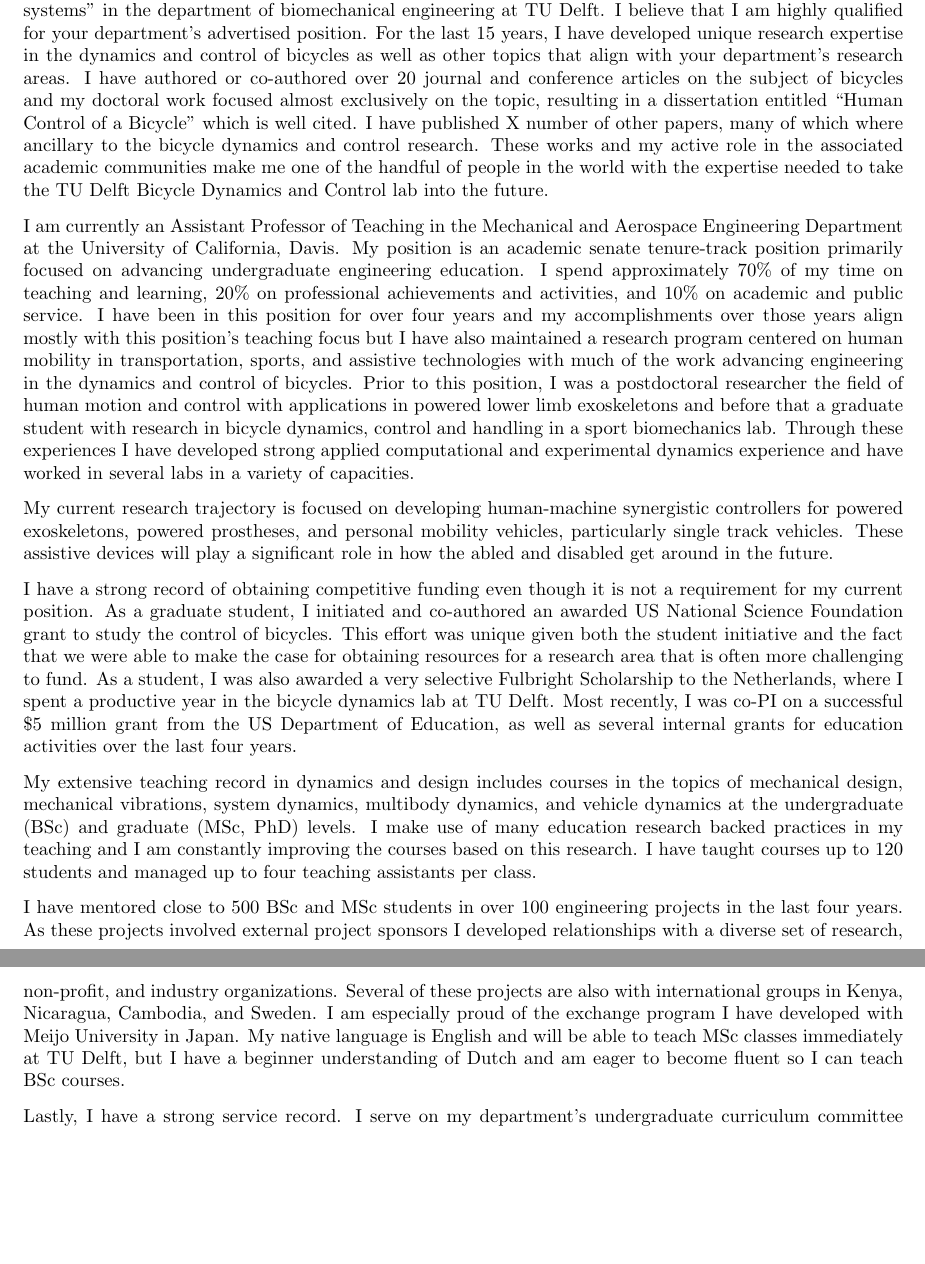
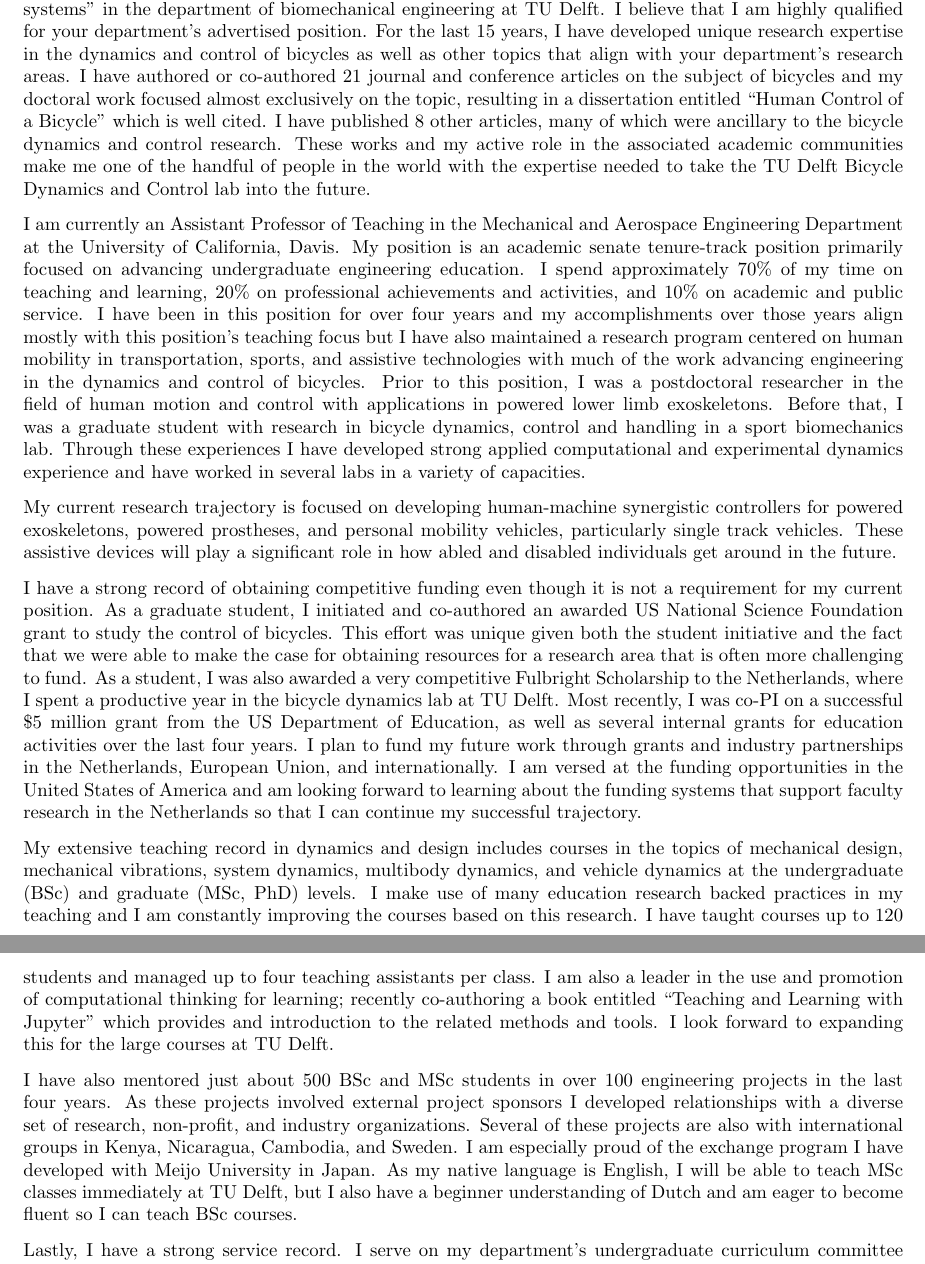
Before and after one commit to moorepants/application-materials, a LaTeX letter (2019/tudelft/cover-letter.tex): two parts of pages 1 and 2 of 2, joined at a grey line, cut so that both start at the same text, the shorter picture padded with empty space. Compiled offline with pdfLaTeX.

Commit message:
Moved funding statement in cover letter.

```diff
--- a/2019/tudelft/cover-letter.tex
+++ b/2019/tudelft/cover-letter.tex
@@ -21,15 +21,14 @@
 at TU Delft. I believe that I am highly qualified for your department's
 advertised position.  For the last 15 years, I have developed unique research
 expertise in the dynamics and control of bicycles as well as other topics that
-align with your department's research areas. I have authored or co-authored
-over 20 journal and conference articles on the subject of bicycles and my
-doctoral work focused almost exclusively on the topic, resulting in a
-dissertation entitled ``Human Control of a Bicycle'' which is well cited. I
-have published X number of other papers, many of which where ancillary to the
-bicycle dynamics and control research. These works and my active role in the
-associated academic communities make me one of the handful of people in the
-world with the expertise needed to take the TU Delft Bicycle Dynamics and
-Control lab into the future.
+align with your department's research areas. I have authored or co-authored 21
+journal and conference articles on the subject of bicycles and my doctoral work
+focused almost exclusively on the topic, resulting in a dissertation entitled
+``Human Control of a Bicycle'' which is well cited. I have published 8 other
+articles, many of which were ancillary to the bicycle dynamics and control
+research. These works and my active role in the associated academic communities
+make me one of the handful of people in the world with the expertise needed to
+take the TU Delft Bicycle Dynamics and Control lab into the future.
 
 I am currently an Assistant Professor of Teaching in the Mechanical and
 Aerospace Engineering Department at the University of California, Davis. My
@@ -42,18 +41,18 @@
 research program centered on human mobility in transportation, sports, and
 assistive technologies with much of the work advancing engineering in the
 dynamics and control of bicycles. Prior to this position, I was a postdoctoral
-researcher the field of human motion and control with applications in powered
-lower limb exoskeletons and before that a graduate student with research in
-bicycle dynamics, control and handling in a sport biomechanics lab. Through
-these experiences I have developed strong applied computational and
+researcher in the field of human motion and control with applications in
+powered lower limb exoskeletons. Before that, I was a graduate student with
+research in bicycle dynamics, control and handling in a sport biomechanics lab.
+Through these experiences I have developed strong applied computational and
 experimental dynamics experience and have worked in several labs in a variety
 of capacities.
 
 My current research trajectory is focused on developing human-machine
 synergistic controllers for powered exoskeletons, powered prostheses, and
 personal mobility vehicles, particularly single track vehicles. These assistive
-devices will play a significant role in how the abled and disabled get around
-in the future.
+devices will play a significant role in how abled and disabled individuals get
+around in the future.
 
 I have a strong record of obtaining competitive funding even though it is not a
 requirement for my current position. As a graduate student, I initiated and
@@ -61,11 +60,15 @@
 control of bicycles. This effort was unique given both the student initiative
 and the fact that we were able to make the case for obtaining resources for a
 research area that is often more challenging to fund. As a student, I was also
-awarded a very selective Fulbright Scholarship to the Netherlands, where I
+awarded a very competitive Fulbright Scholarship to the Netherlands, where I
 spent a productive year in the bicycle dynamics lab at TU Delft. Most recently,
 I was co-PI on a successful \$5 million grant from the US Department of
 Education, as well as several internal grants for education activities over the
-last four years.
+last four years. I plan to fund my future work through grants and industry
+partnerships in the Netherlands, European Union, and internationally. I am
+versed at the funding opportunities in the United States of America and am
+looking forward to learning about the funding systems that support faculty
+research in the Netherlands so that I can continue my successful trajectory.
 
 My extensive teaching record in dynamics and design includes courses in the
 topics of mechanical design, mechanical vibrations, system dynamics, multibody
@@ -73,17 +76,21 @@
 PhD) levels. I make use of many education research backed practices in my
 teaching and I am constantly improving the courses based on this research. I
 have taught courses up to 120 students and managed up to four teaching
-assistants per class.
+assistants per class. I am also a leader in the use and promotion of
+computational thinking for learning; recently co-authoring a book entitled
+``Teaching and Learning with Jupyter'' which provides and introduction to the
+related methods and tools. I look forward to expanding this for the large
+courses at TU Delft.
 
-I have mentored close to 500 BSc and MSc students in over 100 engineering
-projects in the last four years.  As these projects involved external project
-sponsors I developed relationships with a diverse set of research, non-profit,
-and industry organizations.  Several of these projects are also with
-international groups in Kenya, Nicaragua, Cambodia, and Sweden. I am especially
-proud of the exchange program I have developed with Meijo University in Japan.
-My native language is English and will be able to teach MSc classes immediately
-at TU Delft, but I have a beginner understanding of Dutch and am eager to
-become fluent so I can teach BSc courses.
+I have also mentored just about 500 BSc and MSc students in over 100
+engineering projects in the last four years. As these projects involved
+external project sponsors I developed relationships with a diverse set of
+research, non-profit, and industry organizations. Several of these projects are
+also with international groups in Kenya, Nicaragua, Cambodia, and Sweden. I am
+especially proud of the exchange program I have developed with Meijo University
+in Japan. As my native language is English, I will be able to teach MSc classes
+immediately at TU Delft, but I also have a beginner understanding of Dutch and
+am eager to become fluent so I can teach BSc courses.
 
 Lastly, I have a strong service record. I serve on my department's
 undergraduate curriculum committee where we are modernizing our course
```
Also changed, not shown: 2019/tudelft/research-statement.tex (+0 -11 lines).
